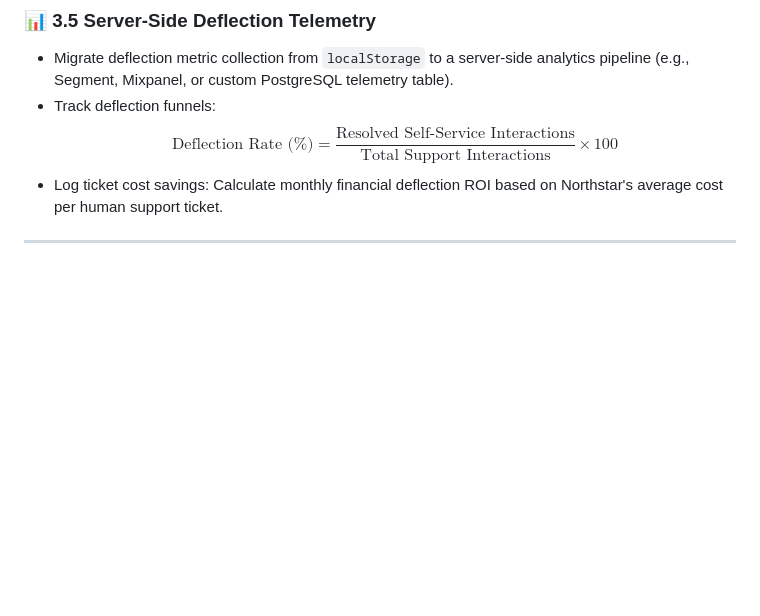
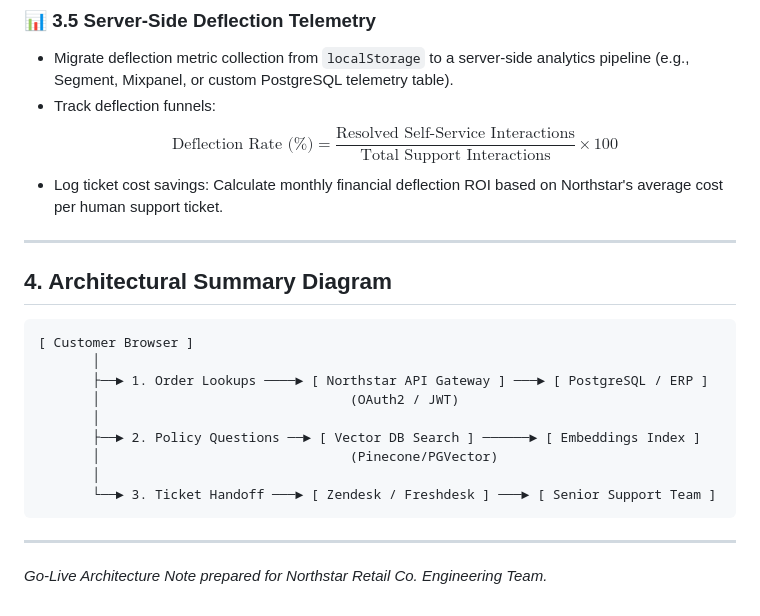
Before and after one commit to susan-awori/northstar-retail-support-mvp, a Markdown page: go-live-note.md, the part around the change. Drawn GitHub-style; blank space fills up the shorter version.

Commit message:
docs: add Phase 2 architectural summary diagram and closing notes
 WRITE A SHORT DESCRIPTION

This section provides the Phase 2 architectural summary diagram illustrating the end-to-end data flow between the customer browser, the Northstar API gateway and ERP, the vector database search index, and the ticketing handoff system (Zendesk/Freshdesk).

````diff
--- a/go-live-note.md
+++ b/go-live-note.md
@@ -87,3 +87,20 @@ Replace the static `rag.js` keyword matcher with a production-grade semantic Vec
 - Log ticket cost savings: Calculate monthly financial deflection ROI based on Northstar's average cost per human support ticket.
 
 ---
+## 4. Architectural Summary Diagram
+
+```
+[ Customer Browser ]
+       │
+       ├──► 1. Order Lookups ────► [ Northstar API Gateway ] ───► [ PostgreSQL / ERP ]
+       │                                (OAuth2 / JWT)
+       │
+       ├──► 2. Policy Questions ──► [ Vector DB Search ] ──────► [ Embeddings Index ]
+       │                                (Pinecone/PGVector)
+       │
+       └──► 3. Ticket Handoff ───► [ Zendesk / Freshdesk ] ───► [ Senior Support Team ]
+```
+
+---
+
+*Go-Live Architecture Note prepared for Northstar Retail Co. Engineering Team.*
````
